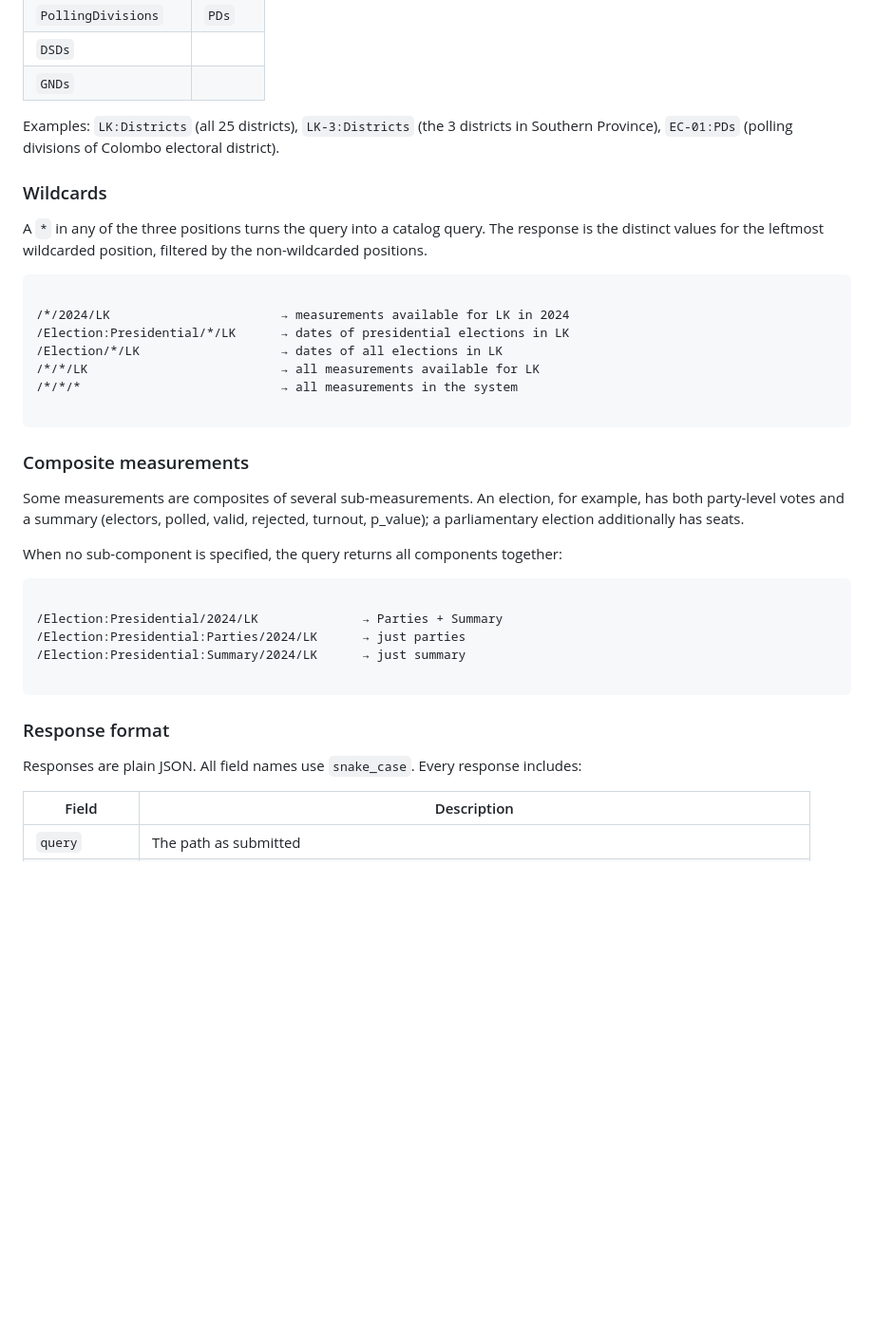
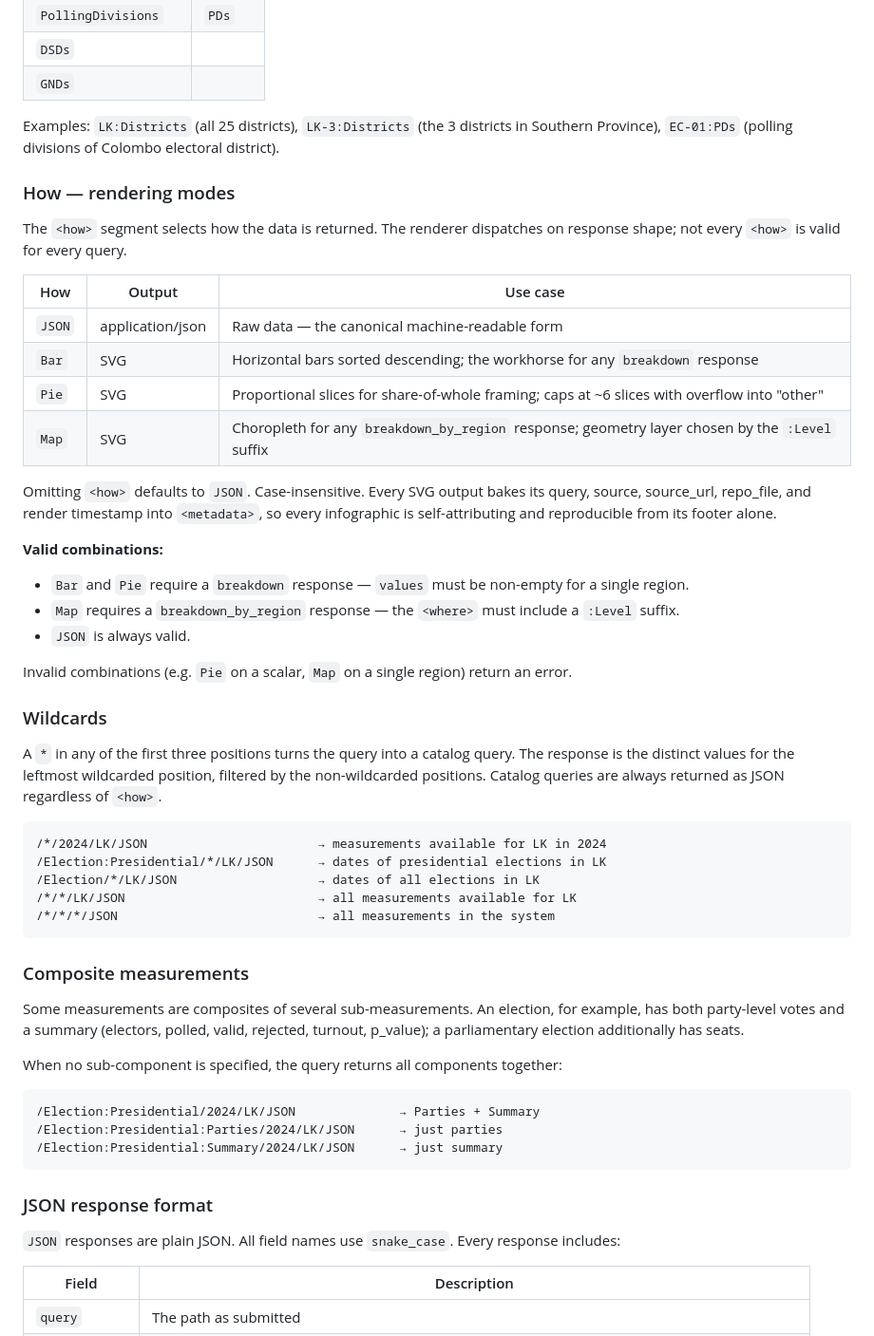
Before and after one commit to nuuuwan/lanka_data, a Markdown page: README.md, the part around one of its changes. Shown at 95% size. Rendered like a GitHub page; blank space fills up the shorter version.

````diff
--- a/README.md
+++ b/README.md
@@ -339,18 +160,37 @@ To enumerate the sub-regions of a region, append `:` and a level name:
 
 Examples: `LK:Districts` (all 25 districts), `LK-3:Districts` (the 3 districts in Southern Province), `EC-01:PDs` (polling divisions of Colombo electoral district).
 
+### How — rendering modes
+
+The `<how>` segment selects how the data is returned. The renderer dispatches on response shape; not every `<how>` is valid for every query.
+
+| How | Output | Use case |
+|---|---|---|
+| `JSON` | application/json | Raw data — the canonical machine-readable form |
+| `Bar` | SVG | Horizontal bars sorted descending; the workhorse for any `breakdown` response |
+| `Pie` | SVG | Proportional slices for share-of-whole framing; caps at ~6 slices with overflow into "other" |
+| `Map` | SVG | Choropleth for any `breakdown_by_region` response; geometry layer chosen by the `:Level` suffix |
+
+Omitting `<how>` defaults to `JSON`. Case-insensitive. Every SVG output bakes its query, source, source_url, repo_file, and render timestamp into `<metadata>`, so every infographic is self-attributing and reproducible from its footer alone.
+
+**Valid combinations:**
+
+- `Bar` and `Pie` require a `breakdown` response — `values` must be non-empty for a single region.
+- `Map` requires a `breakdown_by_region` response — the `<where>` must include a `:Level` suffix.
+- `JSON` is always valid.
+
+Invalid combinations (e.g. `Pie` on a scalar, `Map` on a single region) return an error.
+
 ### Wildcards
 
-A `*` in any of the three positions turns the query into a catalog query. The response is the distinct values for the leftmost wildcarded position, filtered by the non-wildcarded positions.
+A `*` in any of the first three positions turns the query into a catalog query. The response is the distinct values for the leftmost wildcarded position, filtered by the non-wildcarded positions. Catalog queries are always returned as JSON regardless of `<how>`.
 
 ```
-
-/*/2024/LK                       → measurements available for LK in 2024
-/Election:Presidential/*/LK      → dates of presidential elections in LK
-/Election/*/LK                   → dates of all elections in LK
-/*/*/LK                          → all measurements available for LK
-/*/*/*                           → all measurements in the system
-
+/*/2024/LK/JSON                       → measurements available for LK in 2024
+/Election:Presidential/*/LK/JSON      → dates of presidential elections in LK
+/Election/*/LK/JSON                   → dates of all elections in LK
+/*/*/LK/JSON                          → all measurements available for LK
+/*/*/*/JSON                           → all measurements in the system
 ```
 
 ### Composite measurements
@@ -360,16 +200,14 @@ Some measurements are composites of several sub-measurements. An election, for e
 When no sub-component is specified, the query returns all components together:
 
 ```
-
-/Election:Presidential/2024/LK              → Parties + Summary
-/Election:Presidential:Parties/2024/LK      → just parties
-/Election:Presidential:Summary/2024/LK      → just summary
-
+/Election:Presidential/2024/LK/JSON              → Parties + Summary
+/Election:Presidential:Parties/2024/LK/JSON      → just parties
+/Election:Presidential:Summary/2024/LK/JSON      → just summary
 ```
 
-### Response format
+### JSON response format
 
-Responses are plain JSON. All field names use `snake_case`. Every response includes:
+`JSON` responses are plain JSON. All field names use `snake_case`. Every response includes:
 
 | Field | Description |
 |---|---|
````
Also changed, not shown: other parts of README.md (+32 -211 lines).
